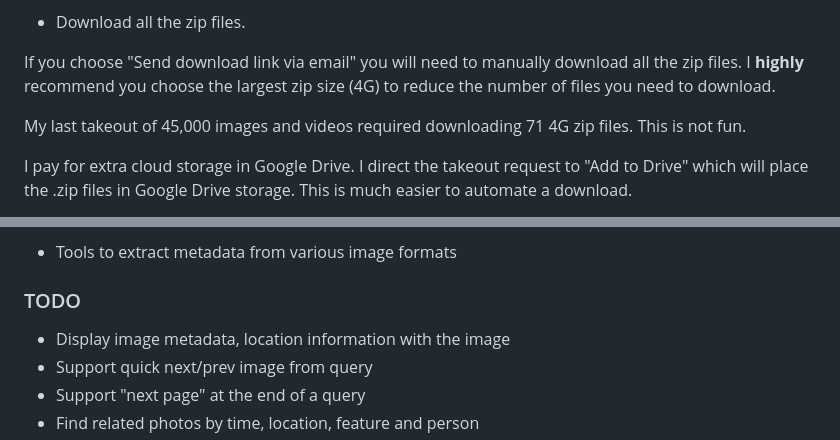
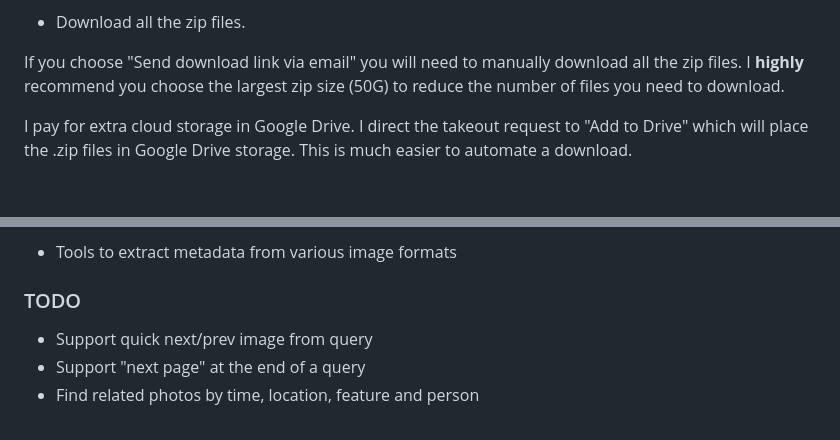
Before and after one commit to ericnewton/takeout, a Markdown page: README.md, 2 parts joined by grey strips. Drawn GitHub-style; blank space fills up the shorter version.

Commit message:
bring README up-to-date with larger file export options

```diff
--- a/README.md
+++ b/README.md
@@ -18,11 +18,8 @@ Wait.  This can take **days.**
 
 If you choose "Send download link via email" you will need to manually
 download all the zip files. I **highly** recommend you choose the
-largest zip size (4G) to reduce the number of files you need to
+largest zip size (50G) to reduce the number of files you need to
 download.
-
-My last takeout of 45,000 images and videos required downloading 71 4G
-zip files. This is not fun.
 
 I pay for extra cloud storage in Google Drive. I direct the takeout
 request to "Add to Drive" which will place the .zip files in Google
@@ -114,7 +111,6 @@ uploaded to Photos.  I need to add:
 
 ### TODO
 
-* Display image metadata, location information with the image
 * Support quick next/prev image from query
 * Support "next page" at the end of a query
 * Find related photos by time, location, feature and person
```
